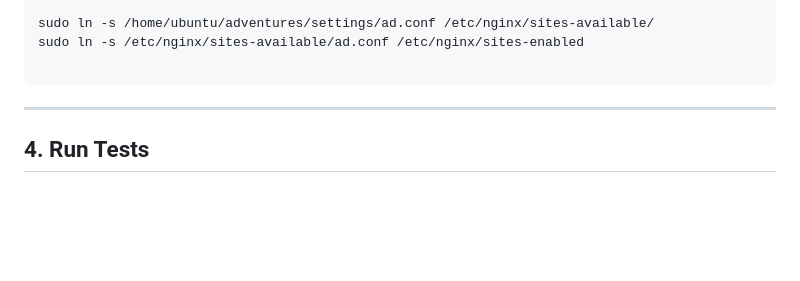
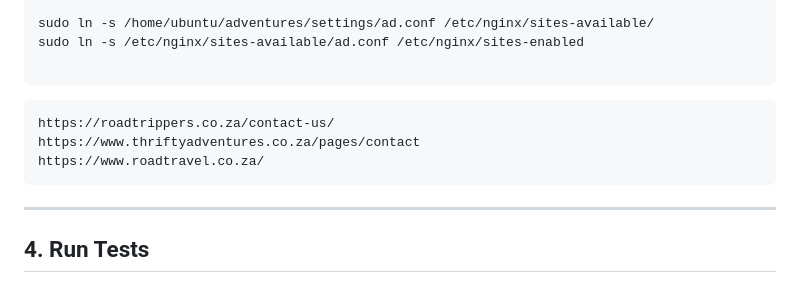
Before and after one commit to Carrington-dev/adventures, a Markdown page: README.md, the part around the change. Rendered like a GitHub page; blank space fills up the shorter version.

Commit message:
Update README.md
Co-Authored-By: Stemgon <165911512+stemgon@users.noreply.github.com>
Co-Authored-By: Carrington Muleya <79579279+carrington-dev@users.noreply.github.com>

````diff
--- a/README.md
+++ b/README.md
@@ -119,6 +119,11 @@ sudo ln -s /home/ubuntu/adventures/settings/ad.conf /etc/nginx/sites-available/
 sudo ln -s /etc/nginx/sites-available/ad.conf /etc/nginx/sites-enabled
 
 ```
+```bash
+https://roadtrippers.co.za/contact-us/
+https://www.thriftyadventures.co.za/pages/contact
+https://www.roadtravel.co.za/
+```
 
 ---
 
````
